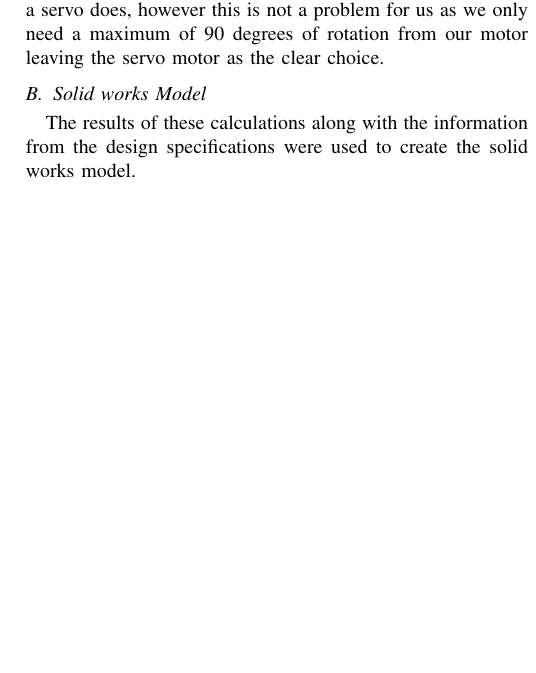
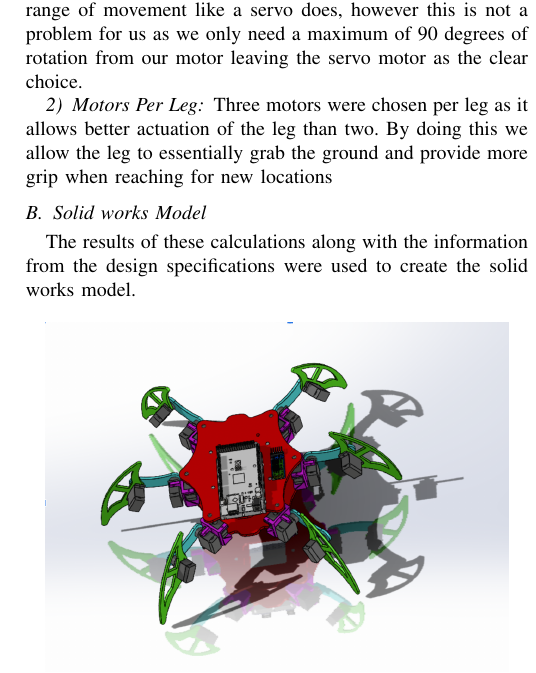
Before and after one commit to AidanBarber/powerElectronicsHexopodRobotResearchReport, a LaTeX paper (Actuators and Power Electronics Report.tex): part of one column of page 2 of 4, cut so that both start at the same text, the shorter picture padded with empty space. Compiled offline with pdfLaTeX.

Commit message:
Added section on motors per leg

```diff
--- a/Actuators and Power Electronics Report.tex
+++ b/Actuators and Power Electronics Report.tex
@@ -219,7 +219,11 @@ In this subsection, break the problem description down into the fundamental requ
 
 %% -------------------------   Sub: Equations, Figures and Tables  -------------------------
 \subsection{Design Decisions}
+\subsubsection{Motor Choice}
 A servo motor was chosen as it allows closed loop control over the the motor allowing for very precise control with any unexpected movements being able to be accounted for. The servo is also faster, and provides more torque per size than a stepper motor does. The benefit of a stepper motor over a servo is that it does not have a limited range of movement like a servo does, however this is not a problem for us as we only need a maximum of 90 degrees of rotation from our motor leaving the servo motor as the clear choice.
+
+\subsubsection{Motors Per Leg}
+Three motors were chosen per leg as it allows better actuation of the leg than two. By doing this we allow the leg to essentially grab the ground and provide more grip when reaching for new locations
 
 \subsection{Solid works Model}
 The results of these calculations along with the information from the design specifications were used to create the solid works model.
```
Also changed, not shown: Actuators and Power Electronics Report.pdf, 4 other files.
